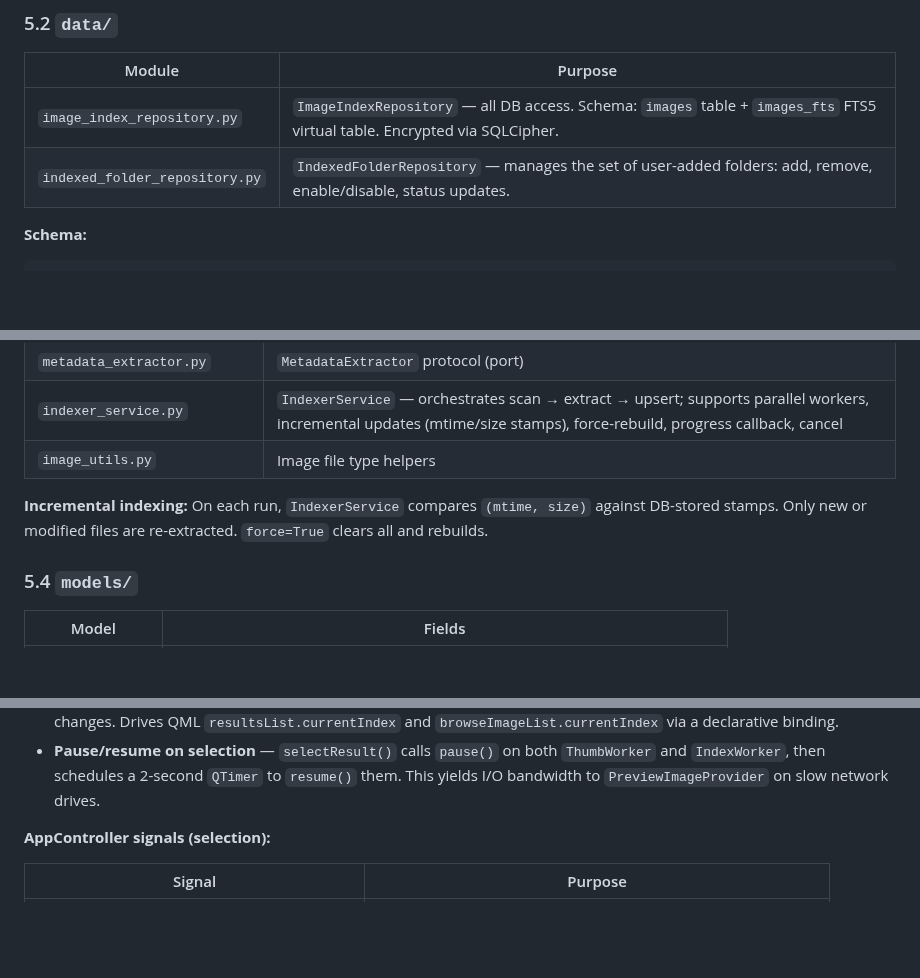
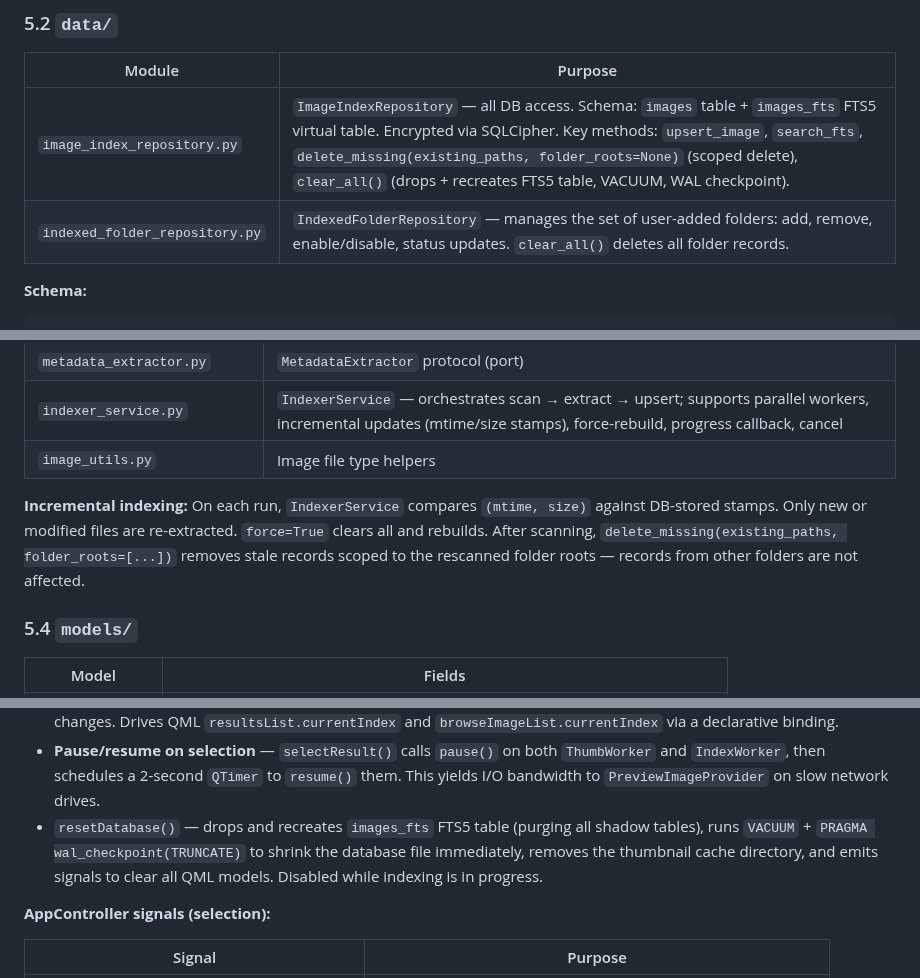
Before and after one commit to baddonkey/exif-turbo, a Markdown page: project-spec.md, 3 parts joined by grey strips. GitHub-like rendering; blank space fills up the shorter version.

```diff
--- a/project-spec.md
+++ b/project-spec.md
@@ -78,8 +78,8 @@ Ports & adapters (hexagonal) structure. Domain logic has no dependency on PySide
 
 | Module | Purpose |
 |--------|---------|
-| `image_index_repository.py` | `ImageIndexRepository` — all DB access. Schema: `images` table + `images_fts` FTS5 virtual table. Encrypted via SQLCipher. |
-| `indexed_folder_repository.py` | `IndexedFolderRepository` — manages the set of user-added folders: add, remove, enable/disable, status updates. |
+| `image_index_repository.py` | `ImageIndexRepository` — all DB access. Schema: `images` table + `images_fts` FTS5 virtual table. Encrypted via SQLCipher. Key methods: `upsert_image`, `search_fts`, `delete_missing(existing_paths, folder_roots=None)` (scoped delete), `clear_all()` (drops + recreates FTS5 table, VACUUM, WAL checkpoint). |
+| `indexed_folder_repository.py` | `IndexedFolderRepository` — manages the set of user-added folders: add, remove, enable/disable, status updates. `clear_all()` deletes all folder records. |
 
 **Schema:**
 
@@ -108,7 +108,7 @@ USING fts5(path, filename, metadata_text);
 | `indexer_service.py` | `IndexerService` — orchestrates scan → extract → upsert; supports parallel workers, incremental updates (mtime/size stamps), force-rebuild, progress callback, cancel |
 | `image_utils.py` | Image file type helpers |
 
-**Incremental indexing:** On each run, `IndexerService` compares `(mtime, size)` against DB-stored stamps. Only new or modified files are re-extracted. `force=True` clears all and rebuilds.
+**Incremental indexing:** On each run, `IndexerService` compares `(mtime, size)` against DB-stored stamps. Only new or modified files are re-extracted. `force=True` clears all and rebuilds. After scanning, `delete_missing(existing_paths, folder_roots=[...])` removes stale records scoped to the rescanned folder roots — records from other folders are not affected.
 
 ### 5.4 `models/`
 
@@ -161,6 +161,10 @@ derive stable thumbnail cache names without a live `os.stat` call.
   `ThumbWorker` and `IndexWorker`, then schedules a 2-second `QTimer` to
   `resume()` them. This yields I/O bandwidth to `PreviewImageProvider` on
   slow network drives.
+- `resetDatabase()` — drops and recreates `images_fts` FTS5 table (purging all
+  shadow tables), runs `VACUUM` + `PRAGMA wal_checkpoint(TRUNCATE)` to shrink
+  the database file immediately, removes the thumbnail cache directory, and
+  emits signals to clear all QML models. Disabled while indexing is in progress.
 
 **AppController signals (selection):**
 
```
Also changed, not shown: other parts of project-spec.md (+1 -1 lines), README.md (+25 -6 lines), docs/user-manual.md (+23 -0 lines), docs/screenshots/01_lock_screen.png, docs/screenshots/06_indexed_folders.png, 5 other files.
